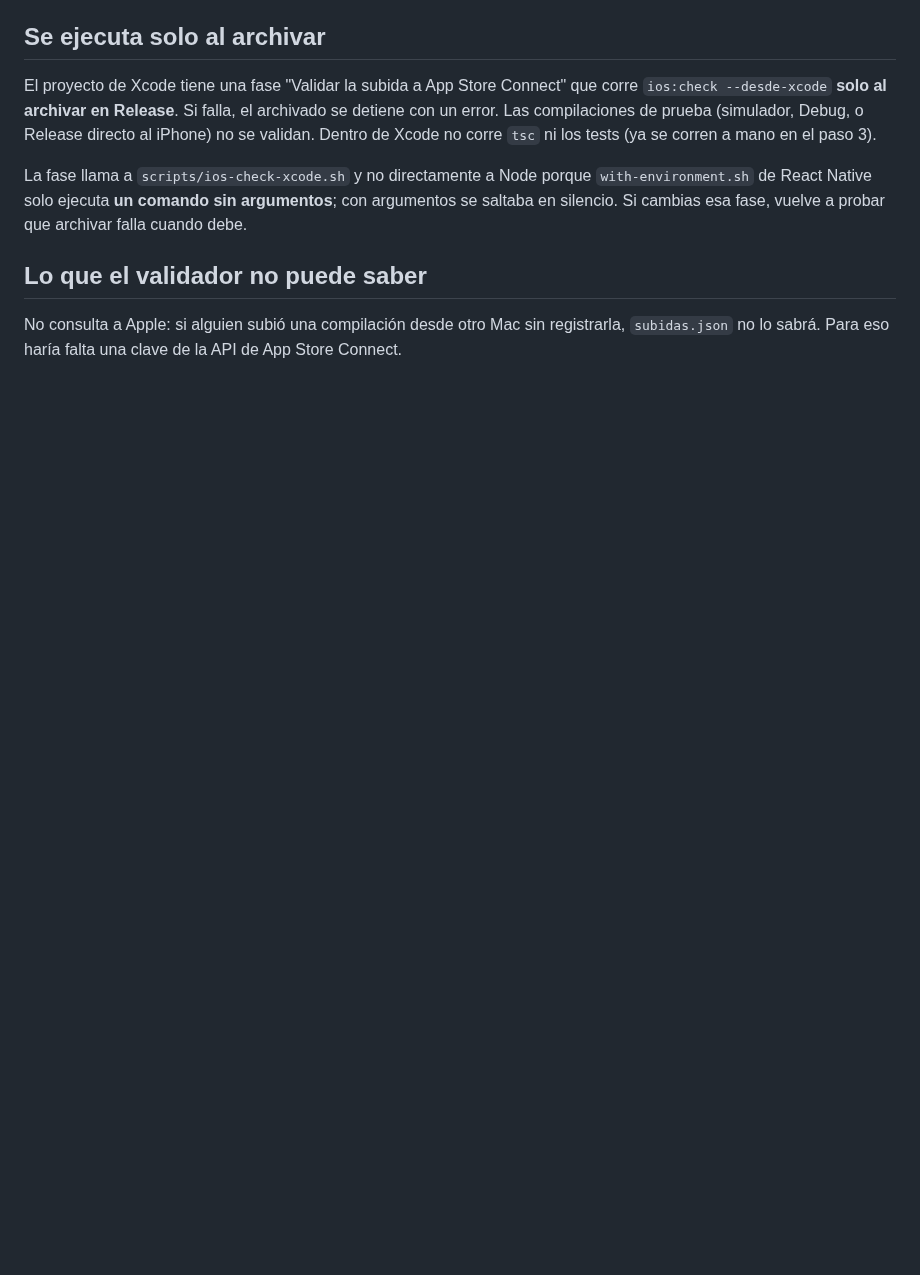
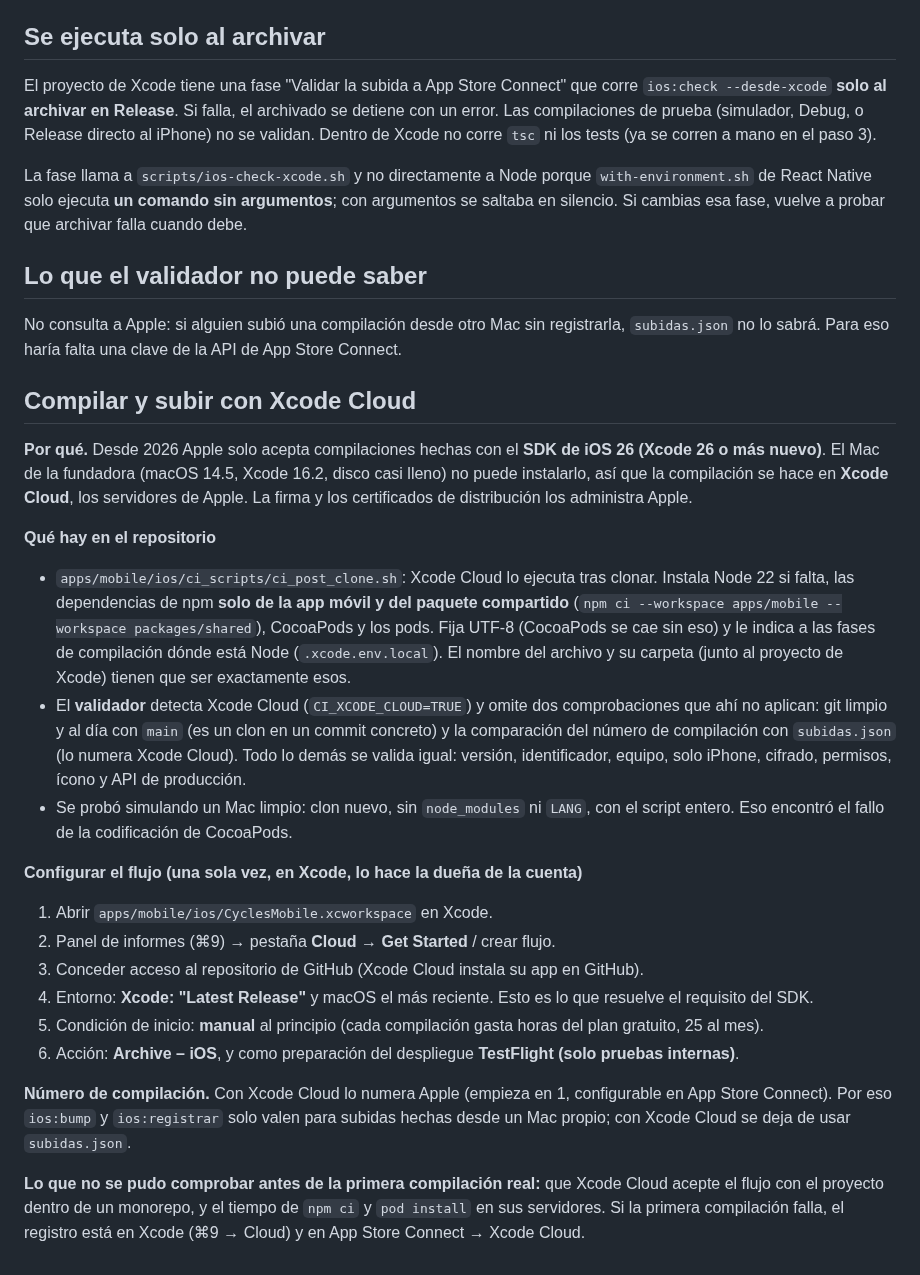
Before and after one commit to mariapazGomez/cycles, a Markdown page: docs/deploy/PUBLICAR-IOS.md, the part around the change. Drawn GitHub-style; blank space fills up the shorter version.

Commit message:
Documenta cómo compilar y subir con Xcode Cloud
Co-Authored-By: Claude Sonnet 5.5 <noreply@anthropic.com>

```diff
--- a/docs/deploy/PUBLICAR-IOS.md
+++ b/docs/deploy/PUBLICAR-IOS.md
@@ -46,3 +46,24 @@ La fase llama a `scripts/ios-check-xcode.sh` y no directamente a Node porque `wi
 ## Lo que el validador no puede saber
 
 No consulta a Apple: si alguien subió una compilación desde otro Mac sin registrarla, `subidas.json` no lo sabrá. Para eso haría falta una clave de la API de App Store Connect.
+
+## Compilar y subir con Xcode Cloud
+
+**Por qué.** Desde 2026 Apple solo acepta compilaciones hechas con el **SDK de iOS 26 (Xcode 26 o más nuevo)**. El Mac de la fundadora (macOS 14.5, Xcode 16.2, disco casi lleno) no puede instalarlo, así que la compilación se hace en **Xcode Cloud**, los servidores de Apple. La firma y los certificados de distribución los administra Apple.
+
+**Qué hay en el repositorio**
+- `apps/mobile/ios/ci_scripts/ci_post_clone.sh`: Xcode Cloud lo ejecuta tras clonar. Instala Node 22 si falta, las dependencias de npm **solo de la app móvil y del paquete compartido** (`npm ci --workspace apps/mobile --workspace packages/shared`), CocoaPods y los pods. Fija UTF-8 (CocoaPods se cae sin eso) y le indica a las fases de compilación dónde está Node (`.xcode.env.local`). El nombre del archivo y su carpeta (junto al proyecto de Xcode) tienen que ser exactamente esos.
+- El **validador** detecta Xcode Cloud (`CI_XCODE_CLOUD=TRUE`) y omite dos comprobaciones que ahí no aplican: git limpio y al día con `main` (es un clon en un commit concreto) y la comparación del número de compilación con `subidas.json` (lo numera Xcode Cloud). Todo lo demás se valida igual: versión, identificador, equipo, solo iPhone, cifrado, permisos, ícono y API de producción.
+- Se probó simulando un Mac limpio: clon nuevo, sin `node_modules` ni `LANG`, con el script entero. Eso encontró el fallo de la codificación de CocoaPods.
+
+**Configurar el flujo (una sola vez, en Xcode, lo hace la dueña de la cuenta)**
+1. Abrir `apps/mobile/ios/CyclesMobile.xcworkspace` en Xcode.
+2. Panel de informes (⌘9) → pestaña **Cloud** → **Get Started** / crear flujo.
+3. Conceder acceso al repositorio de GitHub (Xcode Cloud instala su app en GitHub).
+4. Entorno: **Xcode: "Latest Release"** y macOS el más reciente. Esto es lo que resuelve el requisito del SDK.
+5. Condición de inicio: **manual** al principio (cada compilación gasta horas del plan gratuito, 25 al mes).
+6. Acción: **Archive – iOS**, y como preparación del despliegue **TestFlight (solo pruebas internas)**.
+
+**Número de compilación.** Con Xcode Cloud lo numera Apple (empieza en 1, configurable en App Store Connect). Por eso `ios:bump` y `ios:registrar` solo valen para subidas hechas desde un Mac propio; con Xcode Cloud se deja de usar `subidas.json`.
+
+**Lo que no se pudo comprobar antes de la primera compilación real:** que Xcode Cloud acepte el flujo con el proyecto dentro de un monorepo, y el tiempo de `npm ci` y `pod install` en sus servidores. Si la primera compilación falla, el registro está en Xcode (⌘9 → Cloud) y en App Store Connect → Xcode Cloud.
```
